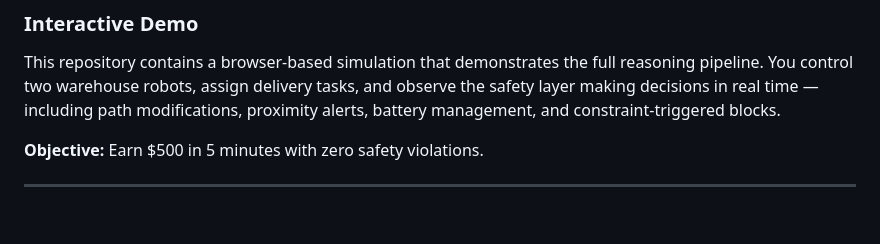
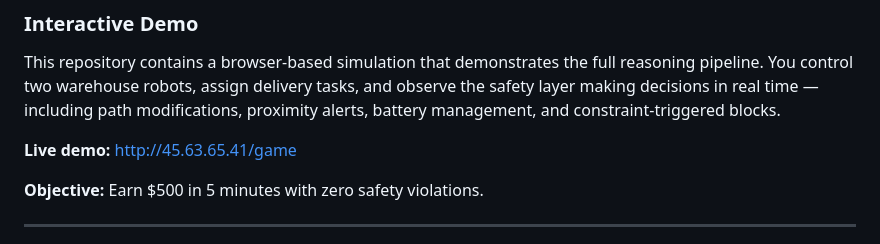
Before and after one commit to GradeBuilderSL/partenit-claude-code-demo, a Markdown page: README.md, the part around the change. GitHub-like rendering; blank space fills up the shorter version.

Commit message:
Add live demo link to README
Co-Authored-By: Claude Opus 4.6 <noreply@anthropic.com>

```diff
--- a/README.md
+++ b/README.md
@@ -20,6 +20,8 @@ The system:
 ### Interactive Demo
 
 This repository contains a browser-based simulation that demonstrates the full reasoning pipeline. You control two warehouse robots, assign delivery tasks, and observe the safety layer making decisions in real time — including path modifications, proximity alerts, battery management, and constraint-triggered blocks.
+
+**Live demo:** [http://45.63.65.41/game](http://45.63.65.41/game)
 
 **Objective:** Earn $500 in 5 minutes with zero safety violations.
 
```
